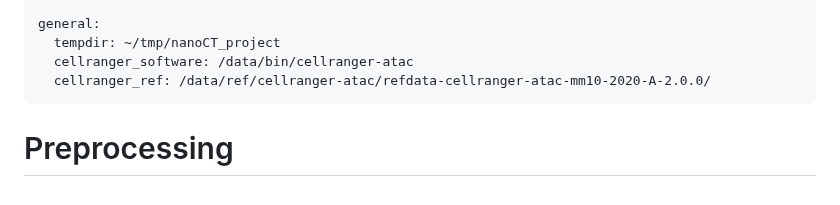
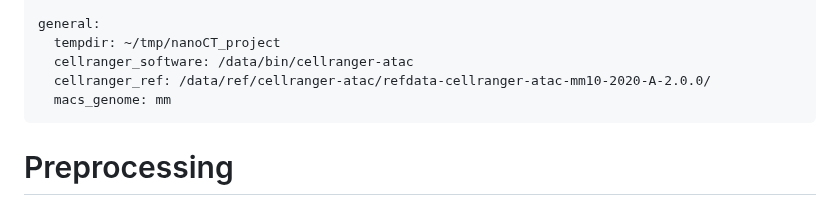
Before and after one commit to bartosovic-lab/nanoscope, a Markdown page: README.md, the part around the change. GitHub-like rendering.

````diff
--- a/README.md
+++ b/README.md
@@ -199,6 +199,7 @@ general:
   tempdir: ~/tmp/nanoCT_project
   cellranger_software: /data/bin/cellranger-atac
   cellranger_ref: /data/ref/cellranger-atac/refdata-cellranger-atac-mm10-2020-A-2.0.0/
+  macs_genome: mm
 ```
 
 # Preprocessing
````
